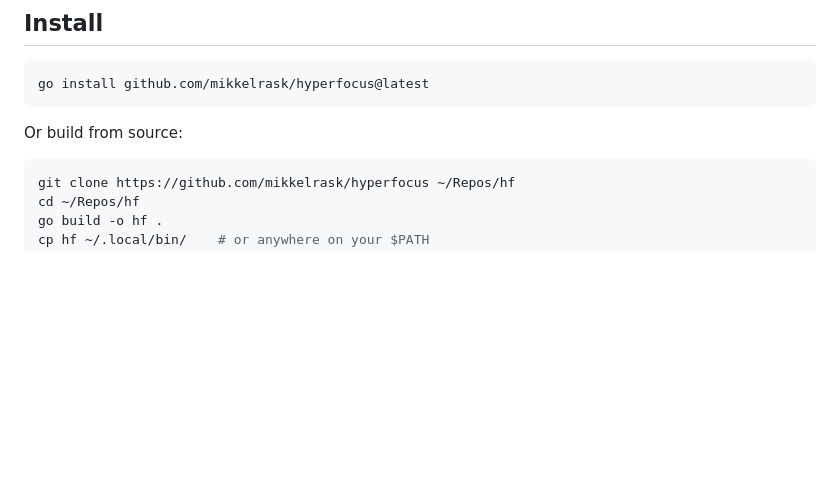
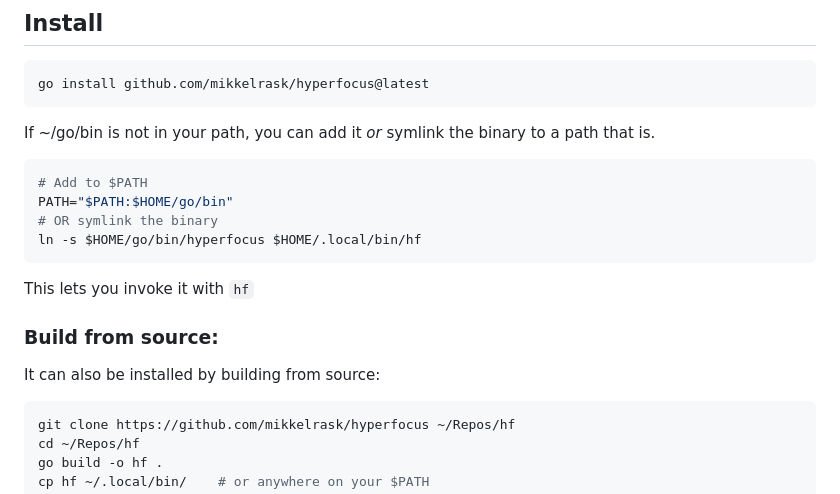
Before and after one commit to mikkelrask/HYPERFOCUS, a Markdown page: README.md, the part around the change. GitHub-like rendering; blank space fills up the shorter version.

Commit message:
symlink in README

````diff
--- a/README.md
+++ b/README.md
@@ -26,9 +26,18 @@ A terminal UI project launcher and scaffolder - browse, create, and switch betwe
 ```bash
 go install github.com/mikkelrask/hyperfocus@latest
 ```
+If ~/go/bin is not in your path, you can add it _or_ symlink the binary to a path that is.
 
-Or build from source:
+```bash
+# Add to $PATH
+PATH="$PATH:$HOME/go/bin"
+# OR symlink the binary
+ln -s $HOME/go/bin/hyperfocus $HOME/.local/bin/hf
+```
 
+This lets you invoke it with `hf`
+### Build from source:
+It can also be installed by building from source:
 ```bash
 git clone https://github.com/mikkelrask/hyperfocus ~/Repos/hf
 cd ~/Repos/hf
````
